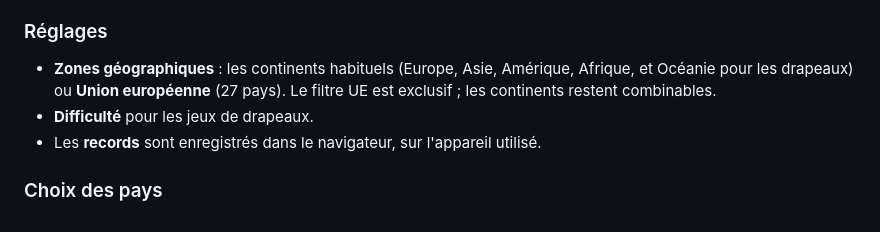
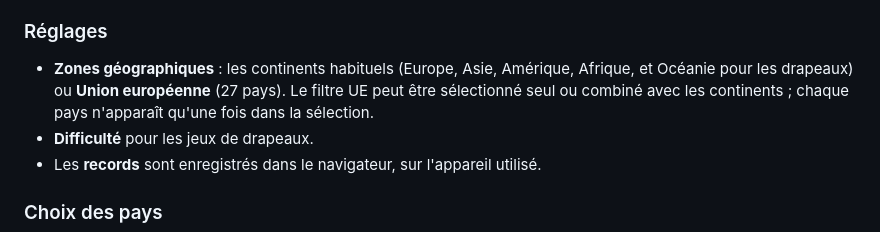
Before and after one commit to alefauch/edu_games, a Markdown page: README.md, the part around the change. Rendered like a GitHub page.

Commit message:
Document combined EU and continent filtering

```diff
--- a/README.md
+++ b/README.md
@@ -24,7 +24,7 @@ Ils sont pensés pour un enfant d'environ 8 ans et se jouent aussi bien sur ordi
 
 ### Réglages
 
-- **Zones géographiques** : les continents habituels (Europe, Asie, Amérique, Afrique, et Océanie pour les drapeaux) ou **Union européenne** (27 pays). Le filtre UE est exclusif ; les continents restent combinables.
+- **Zones géographiques** : les continents habituels (Europe, Asie, Amérique, Afrique, et Océanie pour les drapeaux) ou **Union européenne** (27 pays). Le filtre UE peut être sélectionné seul ou combiné avec les continents ; chaque pays n'apparaît qu'une fois dans la sélection.
 - **Difficulté** pour les jeux de drapeaux.
 - Les **records** sont enregistrés dans le navigateur, sur l'appareil utilisé.
 
```
